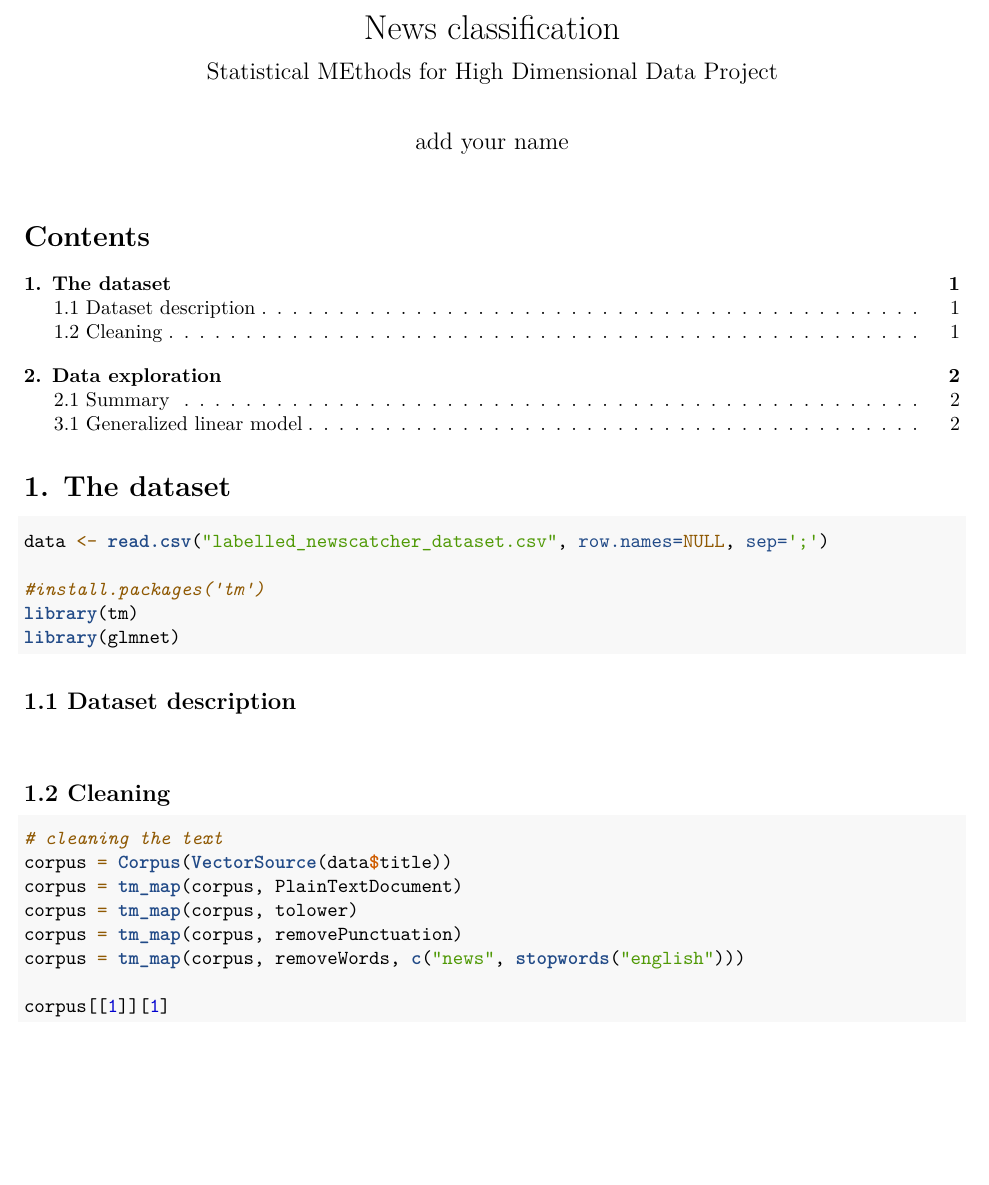
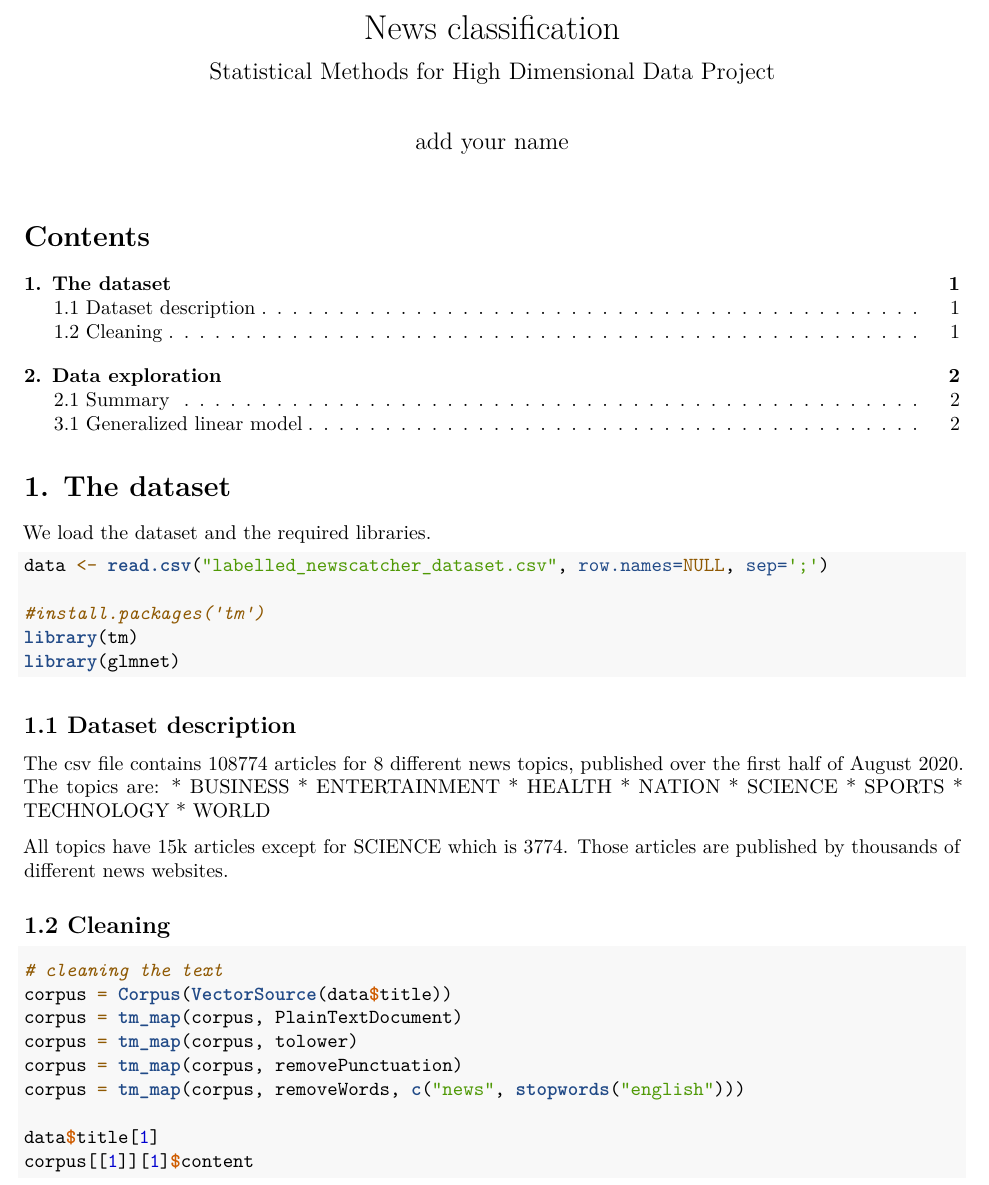
Before and after one commit to GianmarcoLattaruolo/Stat_Method_4HDD, an R Markdown document (News_project.Rmd): part of page 1 of 2, cut so that both start at the same text, the shorter picture padded with empty space. Rendered offline with R 4.5, knitr and Pandoc, then LaTeX, with nearby package versions; the code chunks are not run, so their results and figures are left out; both versions are drawn in the output format of the newer one.

Commit message:
Some introductory adds

````diff
--- a/News_project.Rmd
+++ b/News_project.Rmd
@@ -1,21 +1,21 @@
 ---
 title: "News classification"
-subtitle: "Statistical MEthods for High Dimensional Data Project"
+subtitle: "Statistical Methods for High Dimensional Data Project"
 author: "add your name"
 font: 12pt
 output:
-  html_document:
-    toc: yes
   pdf_document:
     toc: yes
     toc_depth: 4
+  html_notebook:
+    toc: yes
 editor_options:
   chunk_output_type: inline
 ---
 
 # 1. The dataset
 
-
+We load the dataset and the required libraries.
 ```{r import data}
 data <- read.csv("labelled_newscatcher_dataset.csv", row.names=NULL, sep=';')
 
@@ -26,11 +26,19 @@ library(glmnet)
 
 ## 1.1 Dataset description
 
+The csv file contains 108774 articles for 8 different news topics, published over the first half of August 2020. The topics are:
+* BUSINESS
+* ENTERTAINMENT
+* HEALTH
+* NATION
+* SCIENCE
+* SPORTS
+* TECHNOLOGY
+* WORLD
 
+All topics have 15k articles except for SCIENCE which is 3774. Those articles are published by thousands of different news websites.
 
-
-
-```{r load data, warning=FALSE}
+```{r , warning=FALSE}
 
 ```
 
@@ -48,9 +56,8 @@ corpus = tm_map(corpus, tolower)
 corpus = tm_map(corpus, removePunctuation)
 corpus = tm_map(corpus, removeWords, c("news", stopwords("english")))
 
-corpus[[1]][1]
-
-
+data$title[1]
+corpus[[1]][1]$content
 ```
 
 
````
Also changed, not shown: News_project.Rmd (2 more changed lines), 2 other files.
